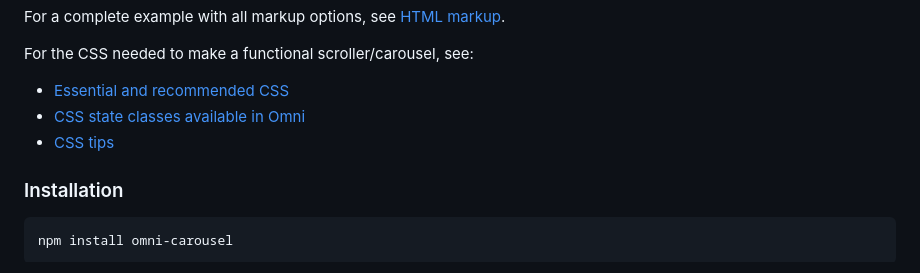
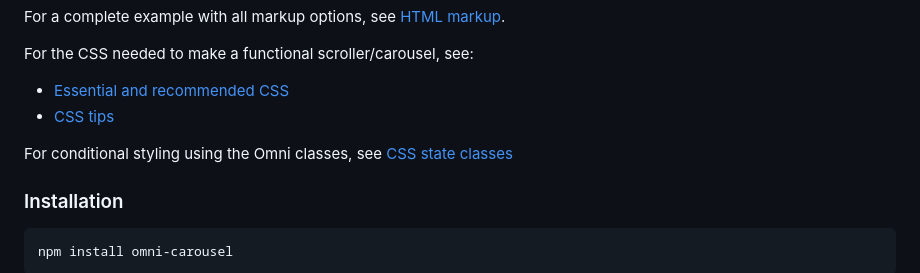
Before and after one commit to demetris/omni-carousel, a Markdown page: README.md, the part around the change. GitHub-like rendering.

Commit message:
Take Omni state classes out of CSS needed... list [docs]

```diff
--- a/README.md
+++ b/README.md
@@ -100,8 +100,10 @@ For a complete example with all markup options, see [HTML markup](docs/html-mark
 For the CSS needed to make a functional scroller/carousel, see:
 
 -   [Essential and recommended CSS](docs/css-essential-and-recommended.md)
--   [CSS state classes available in Omni](docs/css-state-classes.md)
 -   [CSS tips](docs/css-tips.md)
+
+For conditional styling using the Omni classes, see
+[CSS state classes](docs/css-state-classes.md)
 
 
 ### Installation
```
